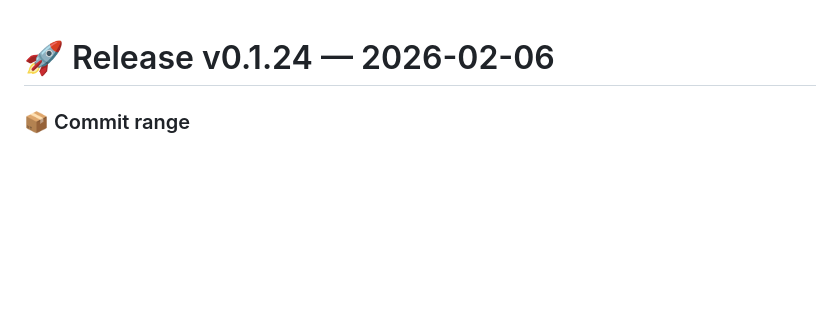
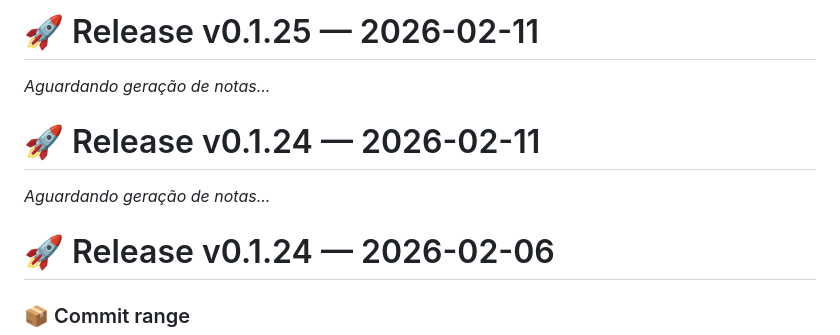
Before and after one commit to chmviola/travel_manager, a Markdown page: app/CHANGELOG.md, the part around the change. Rendered like a GitHub page; blank space fills up the shorter version.

Commit message:
docs: documentação v0.1.25

```diff
--- a/app/CHANGELOG.md
+++ b/app/CHANGELOG.md
@@ -1,3 +1,11 @@
+# 🚀 Release v0.1.25 — 2026-02-11
+
+*Aguardando geração de notas...*
+
+# 🚀 Release v0.1.24 — 2026-02-11
+
+*Aguardando geração de notas...*
+
 # 🚀 Release v0.1.24 — 2026-02-06
 
 ### 📦 Commit range
```
